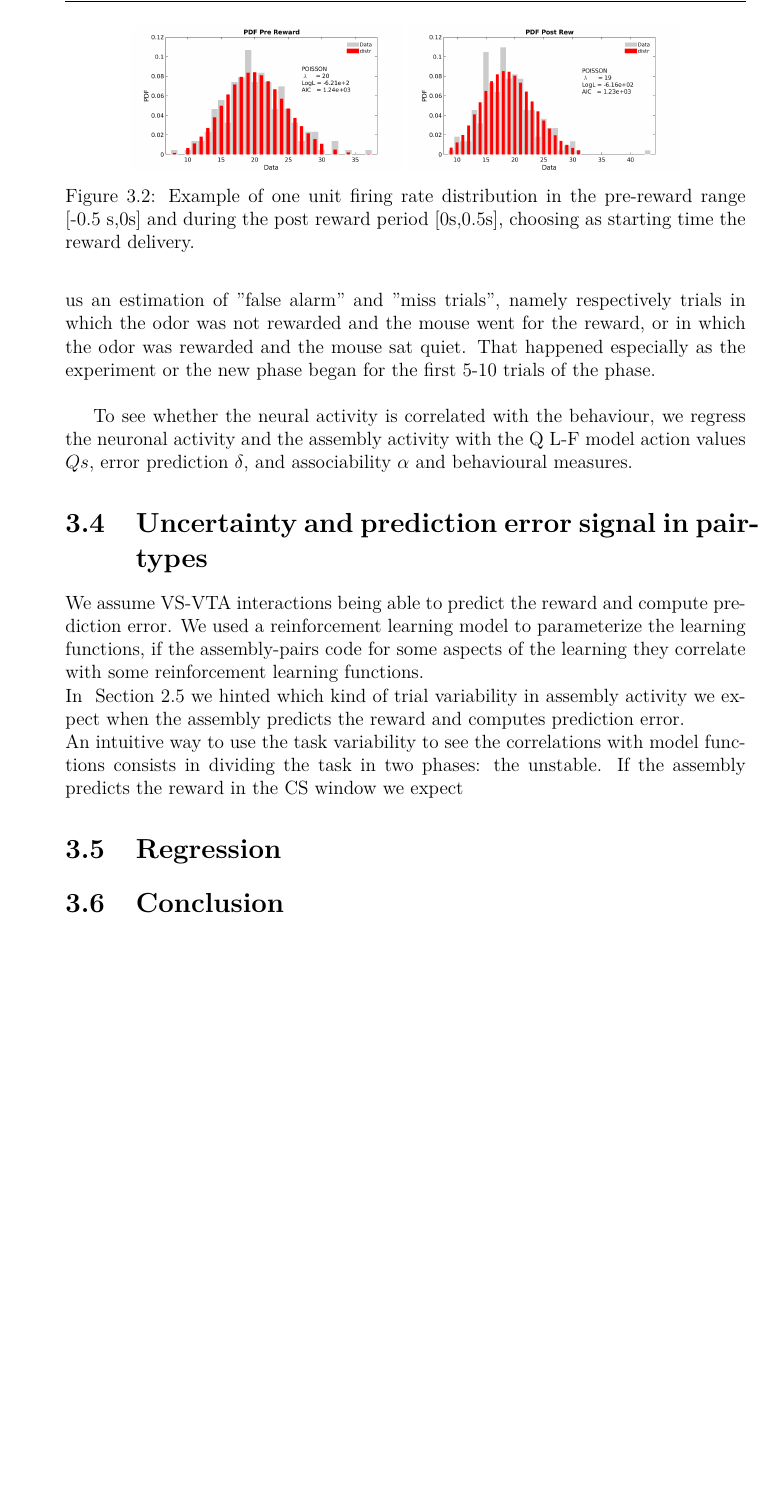
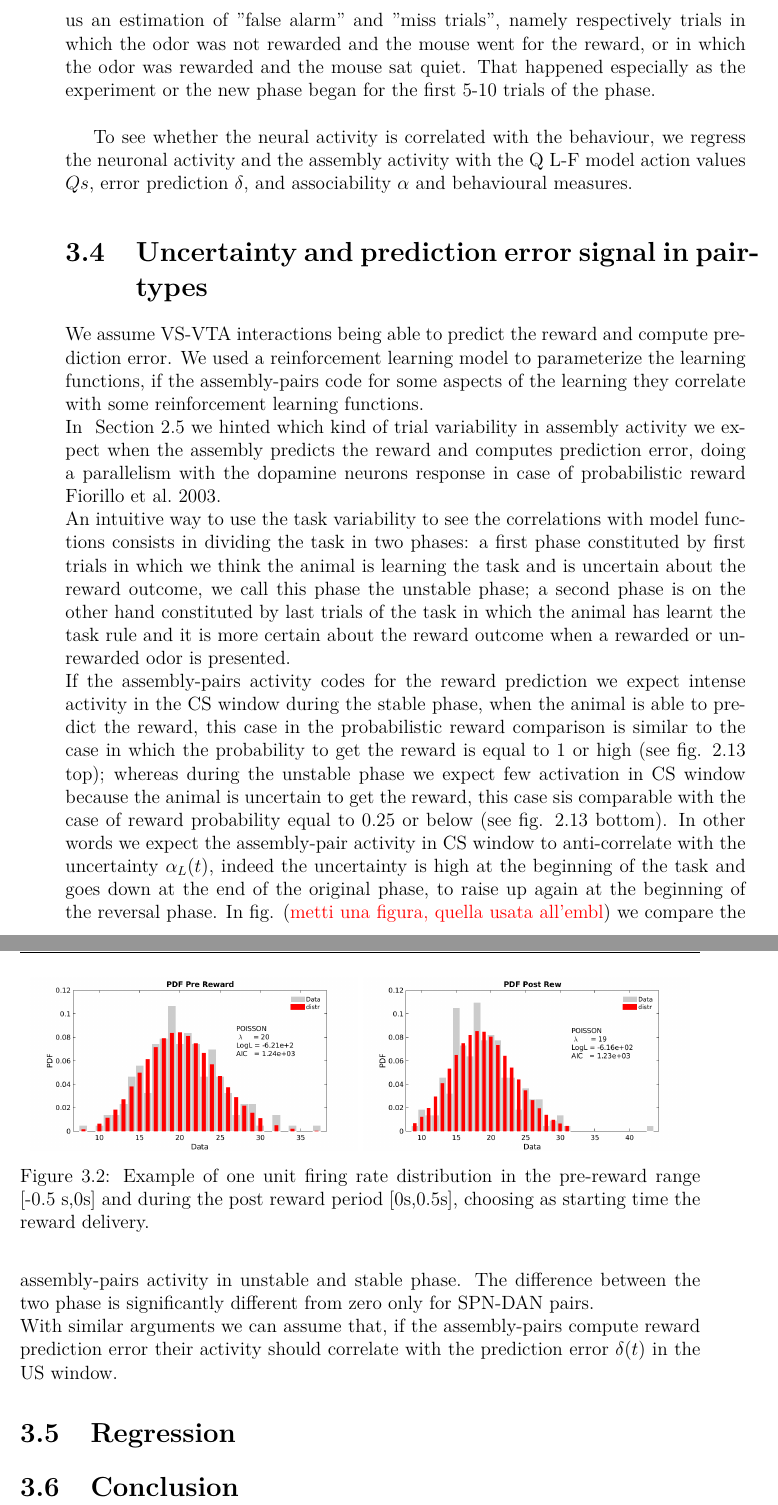
Before and after one commit to CarlaFilosa/Thesis_Carla_Draft, a LaTeX thesis (thesis.tex, which reads chapters/ReinforcementLearning.tex): part of page 61 of 75 before the commit and two parts of pages 61 and 62 of 75 after it, the two joined at a grey line, cut so that both start at the same text, the shorter picture padded with empty space. Compiled offline with pdfLaTeX.

Commit message:
25th june 2nd

```diff
--- a/chapters/ReinforcementLearning.tex
+++ b/chapters/ReinforcementLearning.tex
@@ -113,9 +113,10 @@ To see whether the neural activity is correlated with the behaviour, we regress
 \section{Uncertainty and prediction error signal in pair-types}
 \label{sec:CorrRL}
 We assume VS-VTA interactions being able to predict the reward and compute prediction error. We used a reinforcement learning model to parameterize the learning functions, if the assembly-pairs code for some aspects of the learning they correlate with some reinforcement learning functions.\\
-In \hyperref[sec:TaskResp]{~Section \ref*{sec:TaskResp}} we hinted which kind of trial variability in assembly activity we expect when the assembly predicts the reward and computes prediction error.\\
-An intuitive way to use the task variability to see the correlations with model functions consists in dividing the task in two phases: the unstable.
-If the assembly predicts the reward in the CS window we expect
+In \hyperref[sec:TaskResp]{~Section \ref*{sec:TaskResp}} we hinted which kind of trial variability in assembly activity we expect when the assembly predicts the reward and computes prediction error, doing a parallelism with the dopamine neurons response in case of probabilistic reward \cite{Fiorillo}.\\
+An intuitive way to use the task variability to see the correlations with model functions consists in dividing the task in two phases: a first phase constituted by first trials in which we think the animal is learning the task and is uncertain about the reward outcome, we call this phase the unstable phase; a second phase is on the other hand constituted by last trials of the task in which the animal has learnt the task rule and it is more certain about the reward outcome when a rewarded or unrewarded odor is presented.\\
+If the assembly-pairs activity codes for the reward prediction we expect intense activity in the CS window during the stable phase, when the animal is able to predict the reward, this case in the probabilistic reward comparison is similar to the case in which the probability to get the reward is equal to 1 or high (see fig. \ref{fig:RewPred} top); whereas during the unstable phase we expect few activation in CS window because the animal is uncertain to get the reward, this case sis comparable with the case of reward probability equal to 0.25 or below (see fig. \ref{fig:RewPred} bottom). In other words we expect the assembly-pair activity in CS window to anti-correlate with the uncertainty $\alpha_L(t)$, indeed the uncertainty is high at the beginning of the task and goes down at the end of the original phase, to raise up again at the beginning of the reversal phase. In fig. ({\color{red} metti una figura, quella usata all'embl}) we compare the assembly-pairs activity in unstable and stable phase. The difference between the two phase is significantly different from zero only for SPN-DAN pairs.\\
+With similar arguments we can assume that, if the assembly-pairs compute reward prediction error their activity should correlate with the prediction error $\delta(t)$ in the US window.
 %We carried out a multiple regression analysis of neuronal and assembly's activity by the four action values of the Q F-L model, $\delta(t)$, $\alpha_L(t)$ and $\alpha_F(t)$. To further test whether the neuronal and assembly activities were correlated with the parameters of subsequent lick movements, or the odor identity, we analyzed the residual components, $\epsilon(t)$, using lick related variables and the odor identity, namely, the mouse's action choice $a(t)$, the lick frequency within the lick-window $l_{in}(t)$, the lick frequency outside the lick-window, before the opening,$l_{out}(t)$ and the odor identity $o(t)$.
 %Thus we model the neuronal or assembly activity $y(t)$ during the post-stimulus, pre-reward and post-reward periods in the $t-th$ trial as follows:\\
 %\begin{equation}
@@ -142,8 +143,8 @@ If the assembly predicts the reward in the CS window we expect
 %\end{equation}
 \begin{figure}
     \centering
-    \includegraphics[scale=0.25]{figures/PreRewDistr_An1neu6_FSI.png}
-    \includegraphics[scale=0.25]{figures/PostRewDistr_An1neu6_FSI_.png}
+    \includegraphics[scale=0.30]{figures/PreRewDistr_An1neu6_FSI.png}
+    \includegraphics[scale=0.30]{figures/PostRewDistr_An1neu6_FSI_.png}
     \caption{Example of one unit firing rate distribution in the pre-reward range [-0.5 s,0s] and during the post reward period [0s,0.5s], choosing as starting time the reward delivery.}
     \label{fig:DistributionEx}\end{figure}
 %%%%%%However, in some cases it makes sense to try to match the domain of the link function to the range of the distribution function's mean, or use a non-canonical link function for algorithmic purposes, for example Bayesian probit regression.
```
